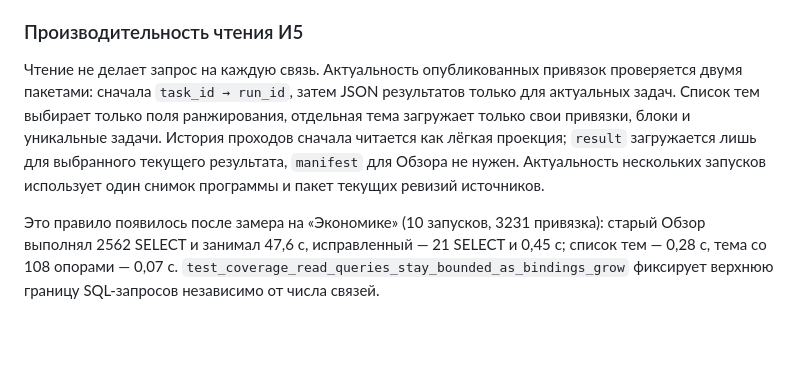
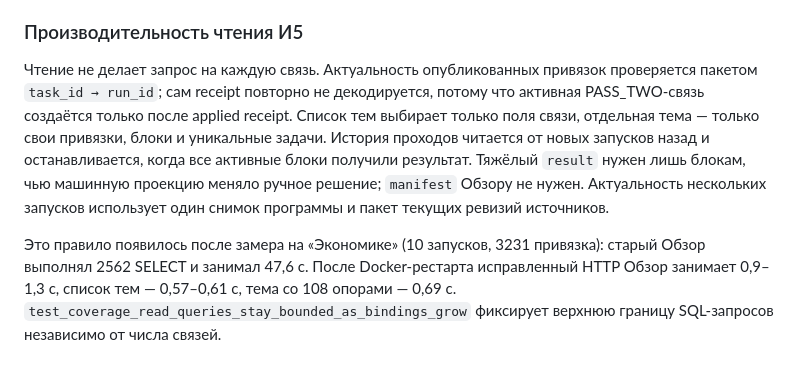
Before and after one commit to tneki22/Tentex, a Markdown page: docs/architecture/coverage-pass-two.md, the part around the change. GitHub-like rendering; blank space fills up the shorter version.

Commit message:
docs: record coverage performance fix

```diff
--- a/docs/architecture/coverage-pass-two.md
+++ b/docs/architecture/coverage-pass-two.md
@@ -335,14 +335,16 @@ ruff, 644 pytest, `scripts/check_coverage.py`, typecheck, build и 6 coverage Pl
 ### Производительность чтения И5
 
 Чтение не делает запрос на каждую связь. Актуальность опубликованных привязок проверяется
-двумя пакетами: сначала `task_id → run_id`, затем JSON результатов только для актуальных
-задач. Список тем выбирает только поля ранжирования, отдельная тема загружает только свои
-привязки, блоки и уникальные задачи. История проходов сначала читается как лёгкая проекция;
-`result` загружается лишь для выбранного текущего результата, `manifest` для Обзора не
-нужен. Актуальность нескольких запусков использует один снимок программы и пакет текущих
-ревизий источников.
+пакетом `task_id → run_id`; сам receipt повторно не декодируется, потому что активная
+PASS_TWO-связь создаётся только после applied receipt. Список тем выбирает только поля
+связи, отдельная тема — только свои привязки, блоки и уникальные задачи. История проходов
+читается от новых запусков назад и останавливается, когда все активные блоки получили
+результат. Тяжёлый `result` нужен лишь блокам, чью машинную проекцию меняло ручное решение;
+`manifest` Обзору не нужен. Актуальность нескольких запусков использует один снимок
+программы и пакет текущих ревизий источников.
 
 Это правило появилось после замера на «Экономике» (10 запусков, 3231 привязка): старый
-Обзор выполнял 2562 SELECT и занимал 47,6 с, исправленный — 21 SELECT и 0,45 с; список
-тем — 0,28 с, тема со 108 опорами — 0,07 с. `test_coverage_read_queries_stay_bounded_as_bindings_grow`
-фиксирует верхнюю границу SQL-запросов независимо от числа связей.
+Обзор выполнял 2562 SELECT и занимал 47,6 с. После Docker-рестарта исправленный HTTP
+Обзор занимает 0,9–1,3 с, список тем — 0,57–0,61 с, тема со 108 опорами — 0,69 с.
+`test_coverage_read_queries_stay_bounded_as_bindings_grow` фиксирует верхнюю границу
+SQL-запросов независимо от числа связей.
```
Also changed, not shown: STATUS.md (+4 -3 lines).
